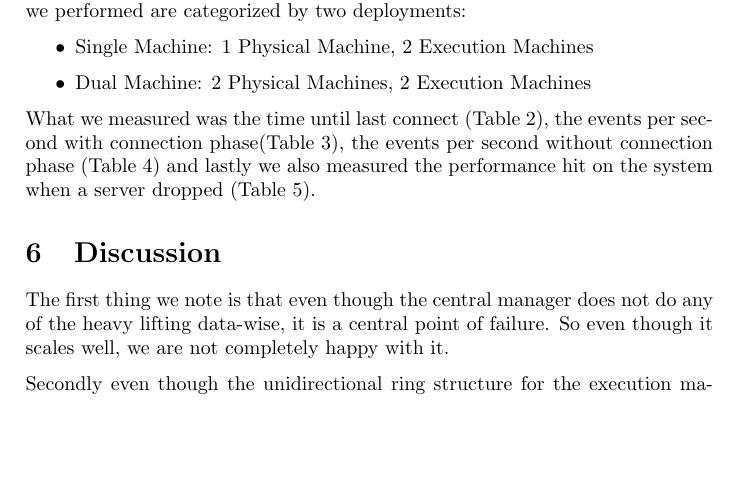
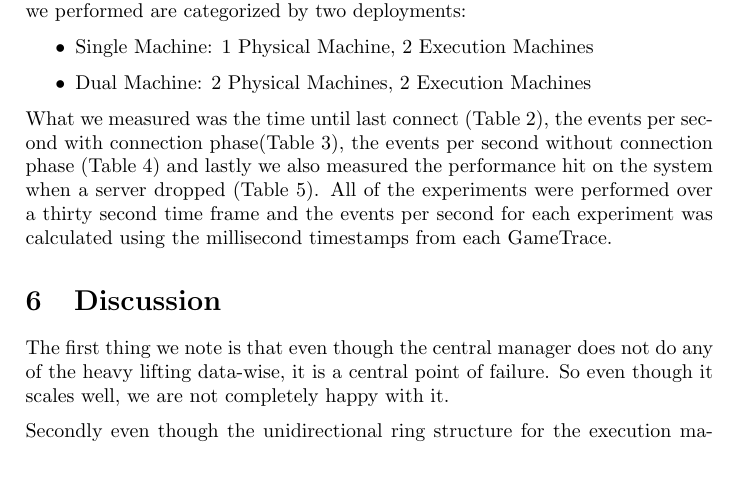
Before and after one commit to jettan/distsys, a LaTeX document (doc/main.tex): part of page 4 of 7, cut so that both start at the same text, the shorter picture padded with empty space. Compiled offline with pdfLaTeX.

Commit message:
Added line about experimental method

```diff
--- a/doc/main.tex
+++ b/doc/main.tex
@@ -195,6 +195,8 @@ The tests we performed are categorized by two deployments:
 What we measured was the time until last connect (\autoref{tab:explastconnect}), the  events per second with connection phase(\autoref{tab:expeventswith}),
 the events per second without connection phase (\autoref{tab:expeventswithout}) and
 lastly we also measured the performance hit on the system when a server dropped (\autoref{tab:expaggregateloss}).
+All of the experiments were performed over a thirty second time frame and the events per second for each experiment was calculated
+using the millisecond timestamps from each GameTrace.
 
 \begin{table}
 \centering
```
